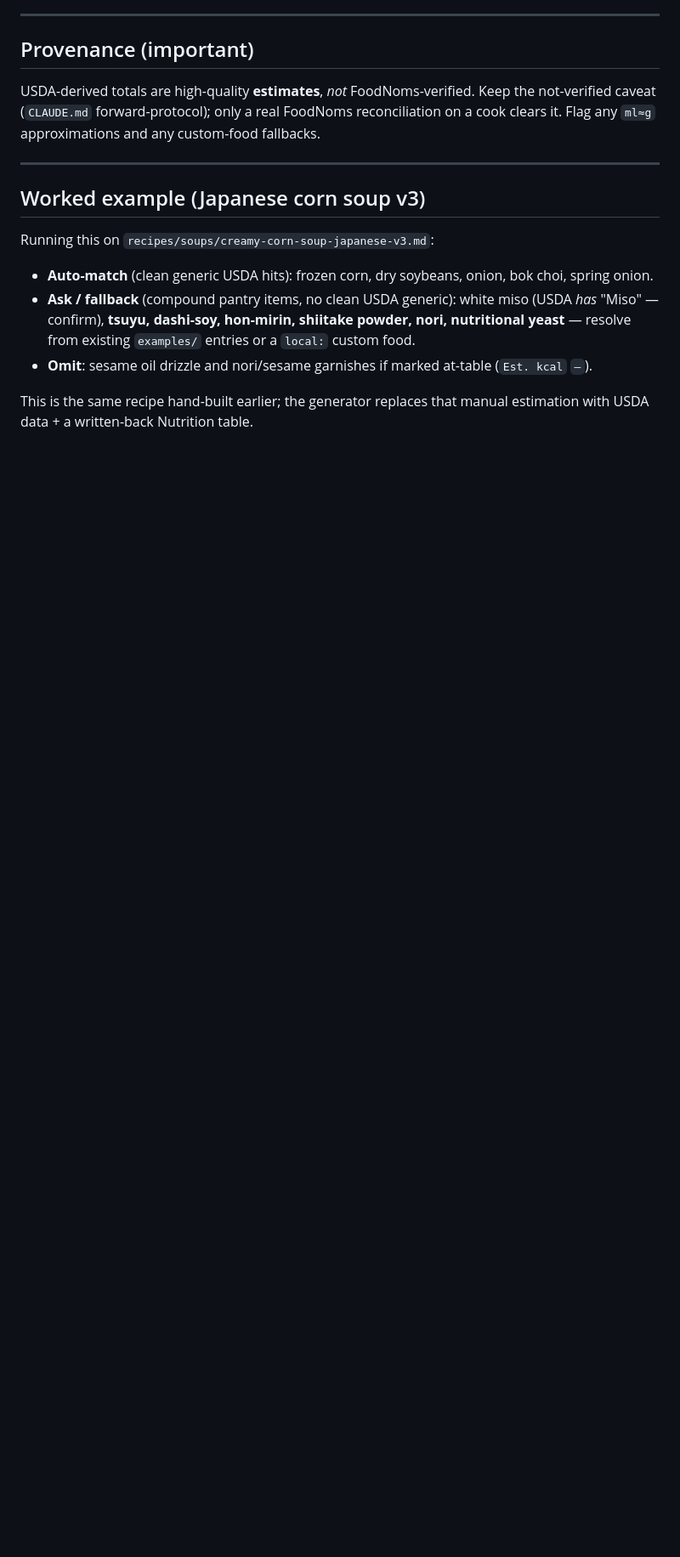
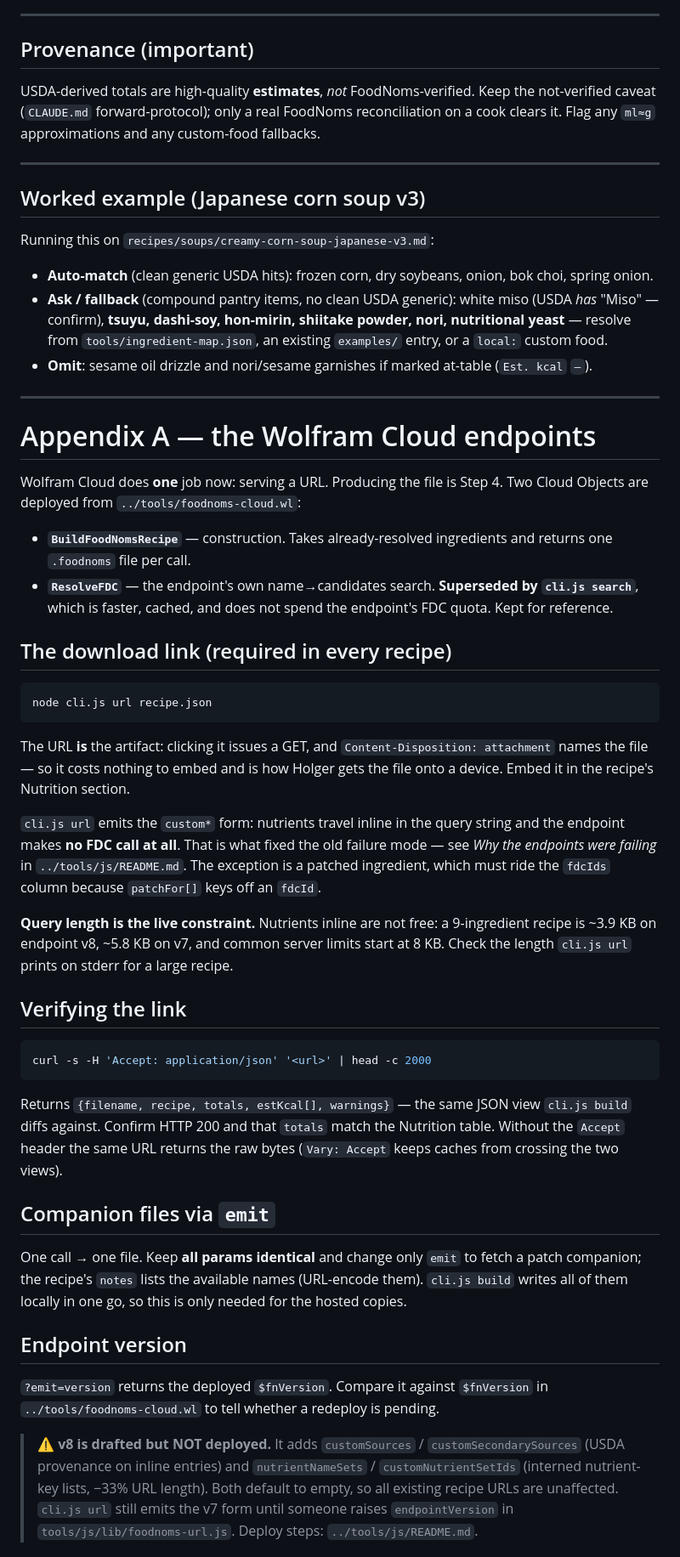
Before and after one commit to little-big-h/Recipes, a Markdown page: docs/RECIPE_NUTRITION_GENERATOR.md, the part around one of its changes. Shown at 85% size. GitHub-like rendering; blank space fills up the shorter version.

````diff
--- a/docs/RECIPE_NUTRITION_GENERATOR.md
+++ b/docs/RECIPE_NUTRITION_GENERATOR.md
@@ -331,10 +257,74 @@ Running this on `recipes/soups/creamy-corn-soup-japanese-v3.md`:
   bok choi, spring onion.
 - **Ask / fallback** (compound pantry items, no clean USDA generic): white miso
   (USDA *has* "Miso" — confirm), **tsuyu, dashi-soy, hon-mirin, shiitake powder,
-  nori, nutritional yeast** — resolve from existing `examples/` entries or a
-  `local:` custom food.
+  nori, nutritional yeast** — resolve from `tools/ingredient-map.json`, an
+  existing `examples/` entry, or a `local:` custom food.
 - **Omit**: sesame oil drizzle and nori/sesame garnishes if marked at-table
   (`Est. kcal` `—`).
 
-This is the same recipe hand-built earlier; the generator replaces that manual
-estimation with USDA data + a written-back Nutrition table.
+---
+
+# Appendix A — the Wolfram Cloud endpoints
+
+Wolfram Cloud does **one** job now: serving a URL. Producing the file is Step 4.
+Two Cloud Objects are deployed from `../tools/foodnoms-cloud.wl`:
+
+- **`BuildFoodNomsRecipe`** — construction. Takes already-resolved ingredients
+  and returns one `.foodnoms` file per call.
+- **`ResolveFDC`** — the endpoint's own name→candidates search. **Superseded by
+  `cli.js search`**, which is faster, cached, and does not spend the endpoint's
+  FDC quota. Kept for reference.
+
+## The download link (required in every recipe)
+
+```bash
+node cli.js url recipe.json
+```
+
+The URL **is** the artifact: clicking it issues a GET, and
+`Content-Disposition: attachment` names the file — so it costs nothing to embed
+and is how Holger gets the file onto a device. Embed it in the recipe's Nutrition
+section.
+
+`cli.js url` emits the `custom*` form: nutrients travel inline in the query
+string and the endpoint makes **no FDC call at all**. That is what fixed the old
+failure mode — see *Why the endpoints were failing* in `../tools/js/README.md`.
+The exception is a patched ingredient, which must ride the `fdcIds` column
+because `patchFor[]` keys off an `fdcId`.
+
+**Query length is the live constraint.** Nutrients inline are not free: a
+9-ingredient recipe is ~3.9 KB on endpoint v8, ~5.8 KB on v7, and common server
+limits start at 8 KB. Check the length `cli.js url` prints on stderr for a large
+recipe.
+
+## Verifying the link
+
+```bash
+curl -s -H 'Accept: application/json' '<url>' | head -c 2000
+```
+
+Returns `{filename, recipe, totals, estKcal[], warnings}` — the same JSON view
+`cli.js build` diffs against. Confirm HTTP 200 and that `totals` match the
+Nutrition table. Without the `Accept` header the same URL returns the raw bytes
+(`Vary: Accept` keeps caches from crossing the two views).
+
+## Companion files via `emit`
+
+One call → one file. Keep **all params identical** and change only `emit` to
+fetch a patch companion; the recipe's `notes` lists the available names
+(URL-encode them). `cli.js build` writes all of them locally in one go, so this
+is only needed for the hosted copies.
+
+## Endpoint version
+
+`?emit=version` returns the deployed `$fnVersion`. Compare it against
+`$fnVersion` in `../tools/foodnoms-cloud.wl` to tell whether a redeploy is
+pending.
+
+> **⚠ v8 is drafted but NOT deployed.** It adds `customSources` /
+> `customSecondarySources` (USDA provenance on inline entries) and
+> `nutrientNameSets` / `customNutrientSetIds` (interned nutrient-key lists, −33%
+> URL length). Both default to empty, so all existing recipe URLs are unaffected.
+> `cli.js url` still emits the v7 form until someone raises `endpointVersion` in
+> `tools/js/lib/foodnoms-url.js`. Deploy steps: `../tools/js/README.md`.
+
````
Also changed, not shown: other parts of docs/RECIPE_NUTRITION_GENERATOR.md (+161 -194 lines), CLAUDE.md (+4 -4 lines), docs/USDA_FDC.md (+69 -35 lines).
